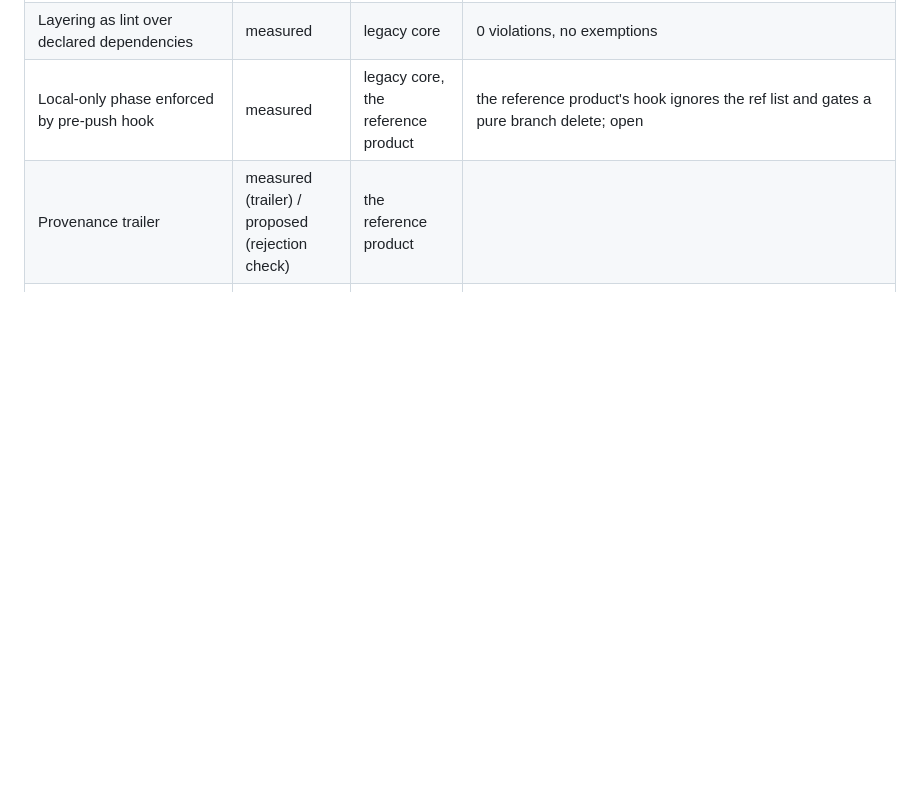
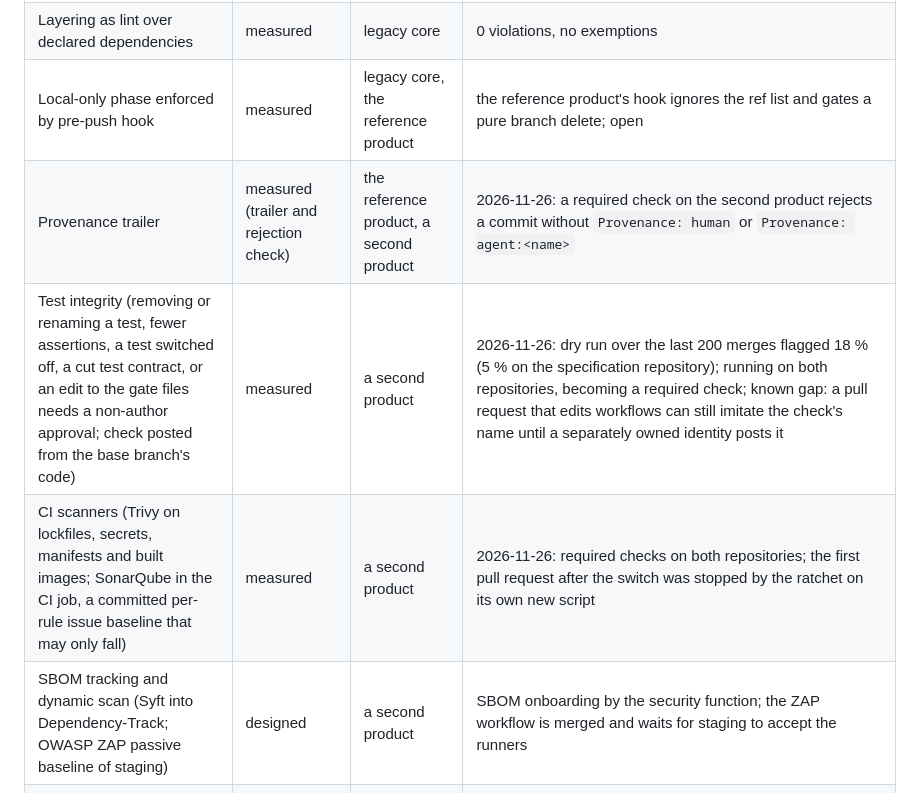
Before and after one commit to siimvene/software-factory, a Markdown page: STATUS.md, the part around the change. Drawn GitHub-style; blank space fills up the shorter version.

```diff
--- a/STATUS.md
+++ b/STATUS.md
@@ -42,7 +42,10 @@ Which parts of the design sit in which evidence class, as of 2026-09-15. See
 | Money tiering per class with self-testing predicate | measured | legacy core | |
 | Layering as lint over declared dependencies | measured | legacy core | 0 violations, no exemptions |
 | Local-only phase enforced by pre-push hook | measured | legacy core, the reference product | the reference product's hook ignores the ref list and gates a pure branch delete; open |
-| Provenance trailer | measured (trailer) / proposed (rejection check) | the reference product | |
+| Provenance trailer | measured (trailer and rejection check) | the reference product, a second product | 2026-11-26: a required check on the second product rejects a commit without `Provenance: human` or `Provenance: agent:<name>` |
+| Test integrity (removing or renaming a test, fewer assertions, a test switched off, a cut test contract, or an edit to the gate files needs a non-author approval; check posted from the base branch's code) | measured | a second product | 2026-11-26: dry run over the last 200 merges flagged 18 % (5 % on the specification repository); running on both repositories, becoming a required check; known gap: a pull request that edits workflows can still imitate the check's name until a separately owned identity posts it |
+| CI scanners (Trivy on lockfiles, secrets, manifests and built images; SonarQube in the CI job, a committed per-rule issue baseline that may only fall) | measured | a second product | 2026-11-26: required checks on both repositories; the first pull request after the switch was stopped by the ratchet on its own new script |
+| SBOM tracking and dynamic scan (Syft into Dependency-Track; OWASP ZAP passive baseline of staging) | designed | a second product | SBOM onboarding by the security function; the ZAP workflow is merged and waits for staging to accept the runners |
 | Branch protection as the merge gate | measured | the reference product (ruleset, 2026-09-08), legacy core (org plan) | the reference product moved to a paid plan; ruleset = PR + five required checks, empty bypass list, refused a direct push from owner and bot. Incident 2026-09-09 18:34Z: an agent merged #44 under the owner's login on a handoff's instruction, indistinguishable from a human merge in the ledger; decided the same evening that the loop does not merge and a handoff never instructs one (ADR 0006) |
 | Per-stage wall-clock and tokens | measured | the reference product | principal session tokens not instrumented |
 | CI as a required check on a real product | measured | the reference product | first full run 40 min backend (serial suite); tiered: 19 min impact-selected backend on the PR (hosted 2-core), 6 min full suite on the on-demand 8-core runner after merge; the checks gated a real merge in cycle 3. 2026-09-09: PR-path backend moved to the same on-demand runner (the reference product #31, #32): full suite 23m23s hosted -> 11m15s, runner woken by a pull_request_target run of main's code so the WIF ref pin holds; three reviewers converged on the residual (unreviewed PR code on a stateful VM), accepted, stateless per-wake VM queued as phase 2. Same day, #34: the first-ever impact-selected run (#33) failed on the whole-suite coverage floor (tiering had shipped without that branch executing), a deleted test module now forces FULL, and a late nightly displaced a merge's pending run in the shared concurrency group (per-run groups now) | 2026-09-09 evening (#41): a scripts/ci script selects its own unit test instead of forcing FULL (two 12-min runs had been for a Jira script), and cleat diffs against the MERGE BASE (five baseline collisions in one day were a two-dot diff against main's tip). Measured: FULL 10m30s / 9,480 tests / 8 workers, queue on the single VM up to 11m44s
```
Also changed, not shown: README.md (+14 -6 lines), docs/img/the-line.png, 1 other file.
